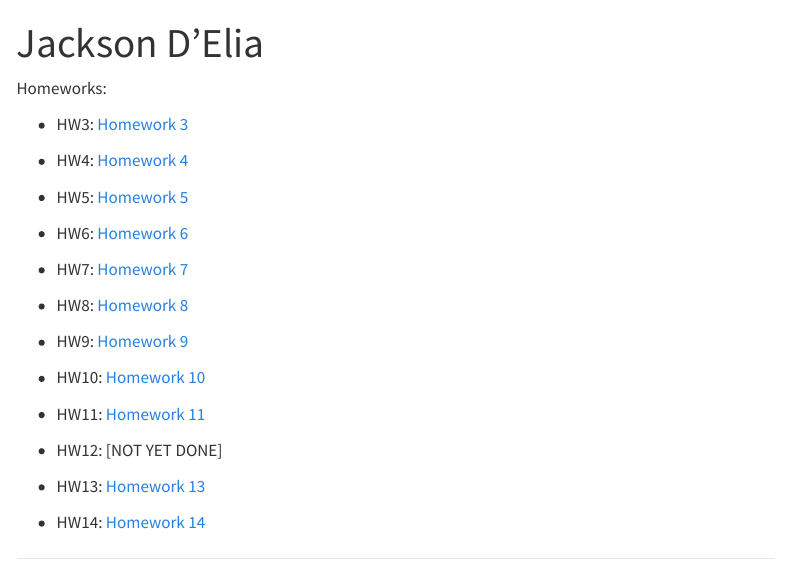
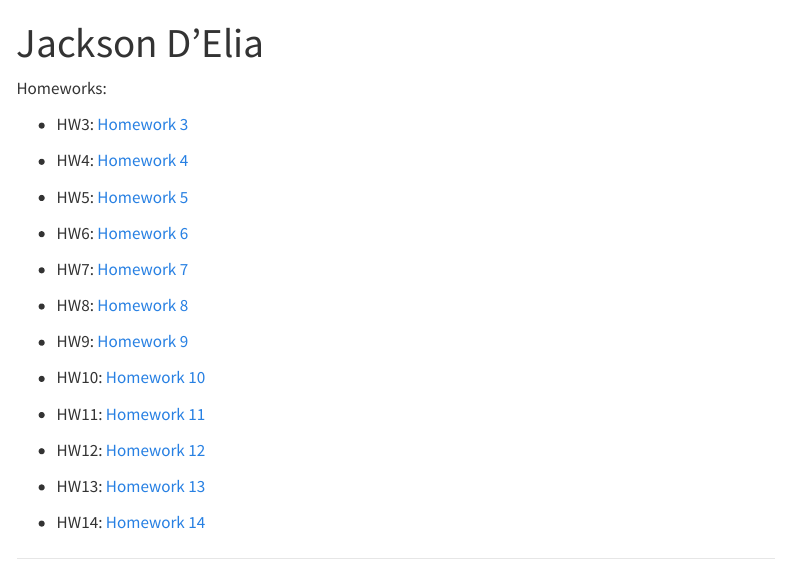
Before and after one commit to jacksondelia18/Website, a Quarto document (index.qmd): the page in a window 1100 px wide, from its top. Rendered offline with R 4.5, knitr and Pandoc in place of Quarto, with nearby package versions; menus at the side of the page are left out.

Commit message:
index updated with hw 12

```diff
--- a/index.qmd
+++ b/index.qmd
@@ -30,7 +30,7 @@ Homeworks:
 - HW11: [Homework 11](https://github.com/jacksondelia18/CA_SIR_6100)
 
 
-- HW12: [NOT YET DONE]
+- HW12: [Homework 12](Homework_12.html)
 
 
 - HW13: [Homework 13](Homework_13.html)
```
Also changed, not shown: docs/search.json, 1 other file.
